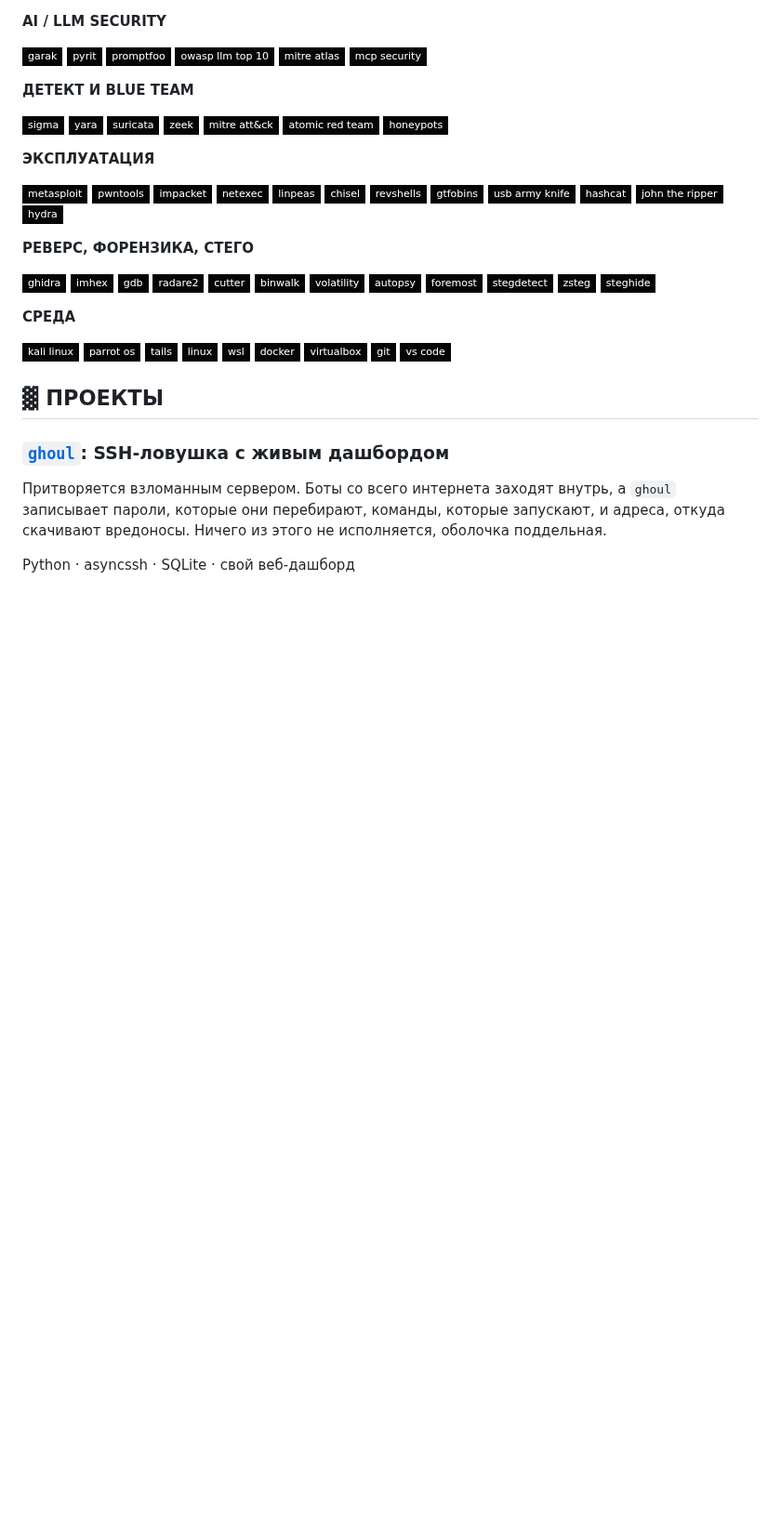
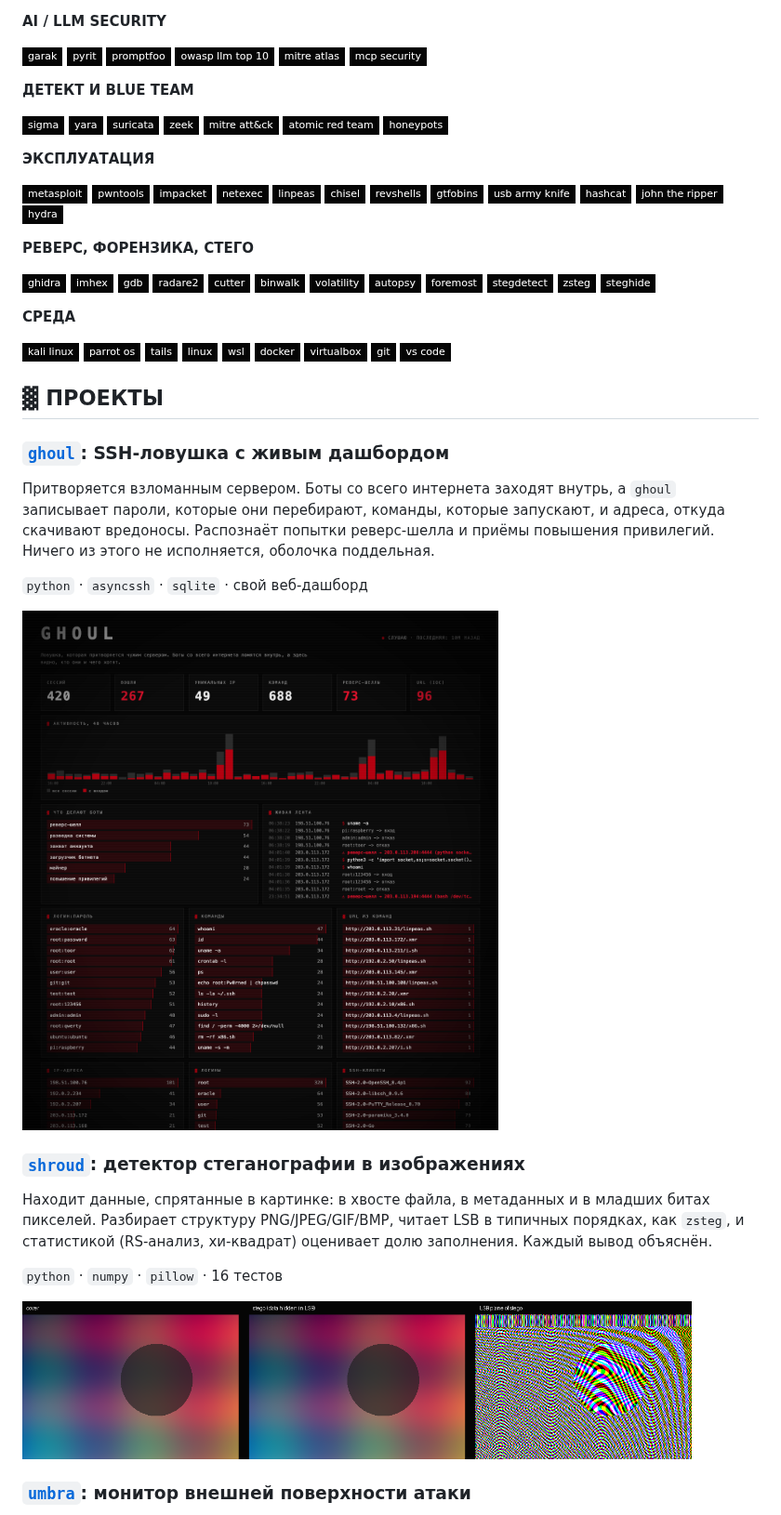
Before and after one commit to rephuren/rephuren, a Markdown page: README.md, the part around one of its changes. Shown at 93% size. GitHub-like rendering; pictures changed too: assets/ghoul.png (added), assets/shroud.png (added); badges without logos; blank space fills up the shorter version.

Commit message:
profile: add shroud and umbra, richer ghoul description
Co-Authored-By: Claude Sonnet 5 <noreply@anthropic.com>

```diff
--- a/README.md
+++ b/README.md
@@ -60,6 +60,19 @@ $ cat ~/focus
 
 ### [`ghoul`](https://github.com/rephuren/ghoul): SSH-ловушка с живым дашбордом
 
-Притворяется взломанным сервером. Боты со всего интернета заходят внутрь, а `ghoul` записывает пароли, которые они перебирают, команды, которые запускают, и адреса, откуда скачивают вредоносы. Ничего из этого не исполняется, оболочка поддельная.
+Притворяется взломанным сервером. Боты со всего интернета заходят внутрь, а `ghoul` записывает пароли, которые они перебирают, команды, которые запускают, и адреса, откуда скачивают вредоносы. Распознаёт попытки реверс-шелла и приёмы повышения привилегий. Ничего из этого не исполняется, оболочка поддельная.
 
-Python · asyncssh · SQLite · свой веб-дашборд
+`python` · `asyncssh` · `sqlite` · свой веб-дашборд
+
+<img src="assets/ghoul.png" alt="дашборд ghoul" width="720"/>
+
+### [`shroud`](https://github.com/rephuren/shroud): детектор стеганографии в изображениях
+
+Находит данные, спрятанные в картинке: в хвосте файла, в метаданных и в младших битах пикселей. Разбирает структуру PNG/JPEG/GIF/BMP, читает LSB в типичных порядках, как `zsteg`, и статистикой (RS-анализ, хи-квадрат) оценивает долю заполнения. Каждый вывод объяснён.
+
+`python` · `numpy` · `pillow` · 16 тестов
+
+<img src="assets/shroud.png" alt="оригинал, стего и плоскость LSB" width="720"/>
+
+### [`umbra`](https://github.com/rephuren/umbra): монитор внешней поверхности атаки
+
```
Also changed, not shown: other parts of README.md (+7 -0 lines), assets/umbra.png (added).
